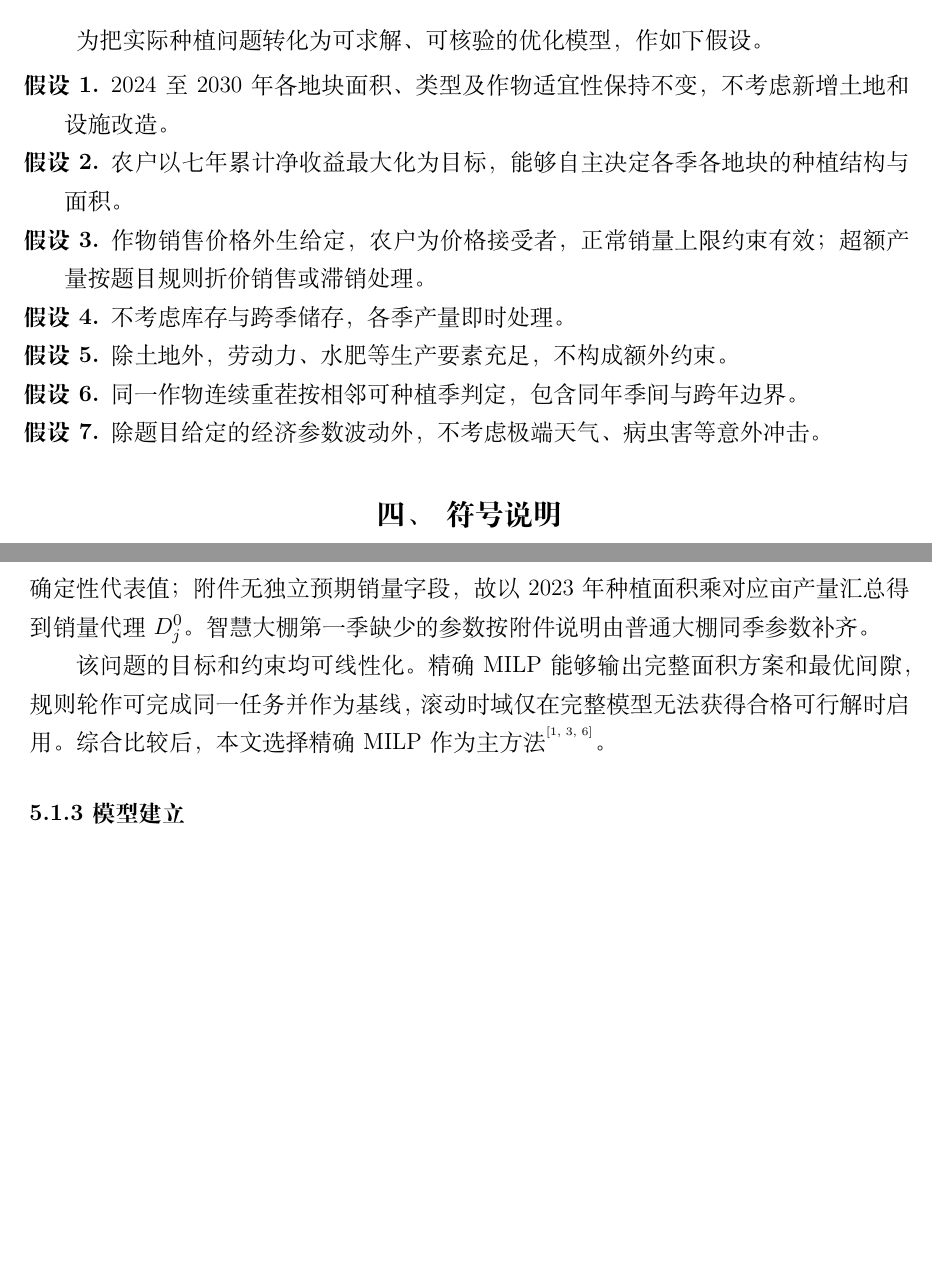
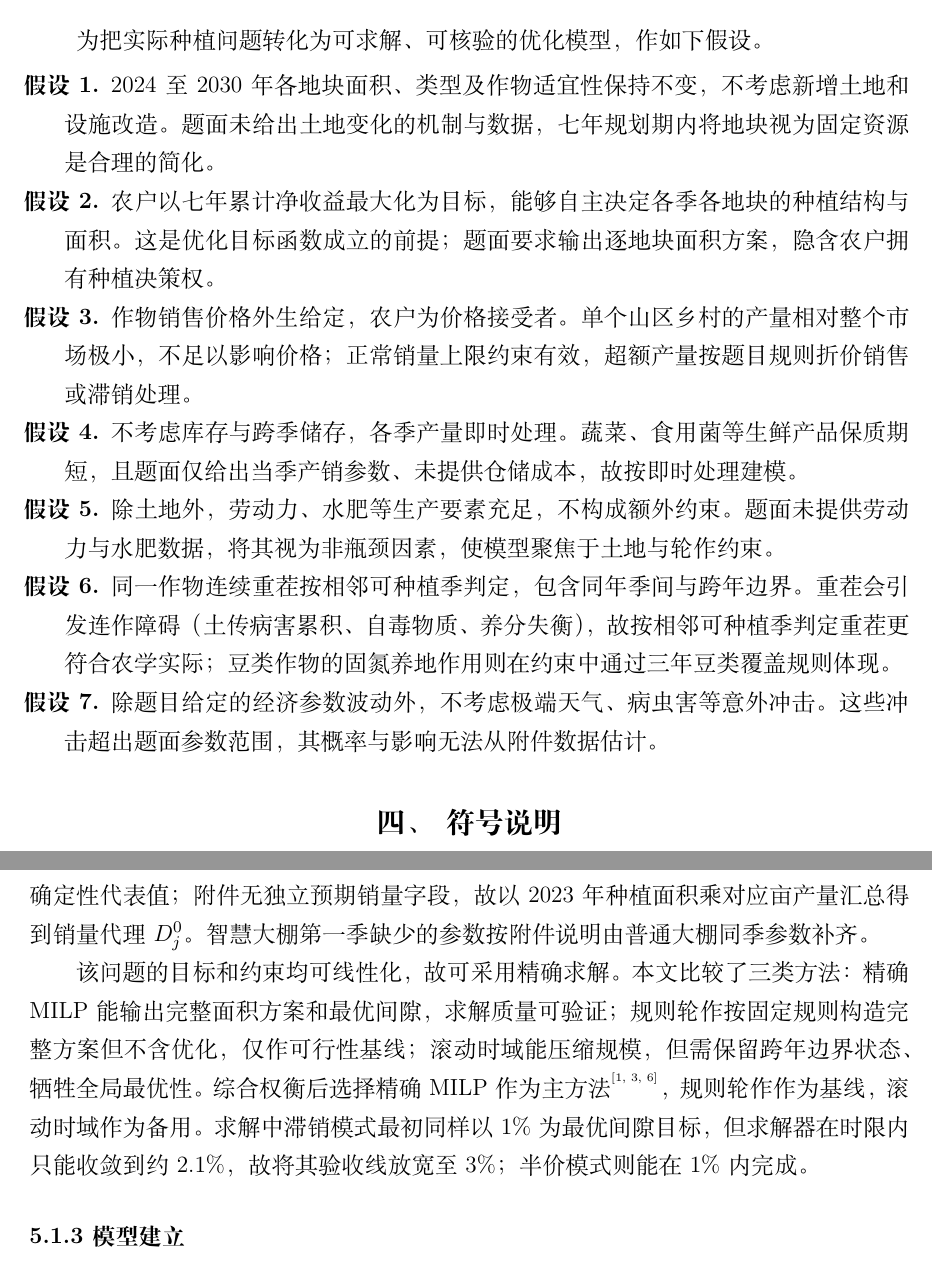
Before and after one commit to Tsing-png/mycumcm2024c, a LaTeX thesis (paper/main.tex, which reads paper/3.模型假设.tex, paper/5.1.1.分析与准备.tex): two parts of pages 3 and 5 of 19, joined at a grey line, cut so that both start at the same text, the shorter picture padded with empty space. Compiled offline with XeLaTeX.

Commit message:
对齐2022C风格：补方法选择理由与假设的农学依据
- 问题一补充精确MILP/规则轮作/滚动时域的方法权衡与gap放宽试错
- 问题二补充SAA→解耦的架构选择理由
- 模型假设逐条补农学依据（连作障碍、固氮养地、价格接受、生鲜即售等）

Co-Authored-By: Claude Fable 5 <noreply@anthropic.com>

```diff
--- a/paper/3.模型假设.tex
+++ b/paper/3.模型假设.tex
@@ -5,11 +5,11 @@
 为把实际种植问题转化为可求解、可核验的优化模型，作如下假设。
 
 \begin{enumerate}[itemindent=2em, label=\textbf{假设\arabic*.}]
-  \item 2024至2030年各地块面积、类型及作物适宜性保持不变，不考虑新增土地和设施改造。
-  \item 农户以七年累计净收益最大化为目标，能够自主决定各季各地块的种植结构与面积。
-  \item 作物销售价格外生给定，农户为价格接受者，正常销量上限约束有效；超额产量按题目规则折价销售或滞销处理。
-  \item 不考虑库存与跨季储存，各季产量即时处理。
-  \item 除土地外，劳动力、水肥等生产要素充足，不构成额外约束。
-  \item 同一作物连续重茬按相邻可种植季判定，包含同年季间与跨年边界。
-  \item 除题目给定的经济参数波动外，不考虑极端天气、病虫害等意外冲击。
+  \item 2024至2030年各地块面积、类型及作物适宜性保持不变，不考虑新增土地和设施改造。题面未给出土地变化的机制与数据，七年规划期内将地块视为固定资源是合理的简化。
+  \item 农户以七年累计净收益最大化为目标，能够自主决定各季各地块的种植结构与面积。这是优化目标函数成立的前提；题面要求输出逐地块面积方案，隐含农户拥有种植决策权。
+  \item 作物销售价格外生给定，农户为价格接受者。单个山区乡村的产量相对整个市场极小，不足以影响价格；正常销量上限约束有效，超额产量按题目规则折价销售或滞销处理。
+  \item 不考虑库存与跨季储存，各季产量即时处理。蔬菜、食用菌等生鲜产品保质期短，且题面仅给出当季产销参数、未提供仓储成本，故按即时处理建模。
+  \item 除土地外，劳动力、水肥等生产要素充足，不构成额外约束。题面未提供劳动力与水肥数据，将其视为非瓶颈因素，使模型聚焦于土地与轮作约束。
+  \item 同一作物连续重茬按相邻可种植季判定，包含同年季间与跨年边界。重茬会引发连作障碍（土传病害累积、自毒物质、养分失衡），故按相邻可种植季判定重茬更符合农学实际；豆类作物的固氮养地作用则在约束中通过三年豆类覆盖规则体现。
+  \item 除题目给定的经济参数波动外，不考虑极端天气、病虫害等意外冲击。这些冲击超出题面参数范围，其概率与影响无法从附件数据估计。
 \end{enumerate}
--- a/paper/5.1.1.分析与准备.tex
+++ b/paper/5.1.1.分析与准备.tex
@@ -34,4 +34,4 @@
 
 数据来自附件1和附件2：附件1给出54个地块与41种作物的适宜性，附件2给出87条2023年种植记录及107条亩产量、成本和价格记录。价格取区间中点作为确定性代表值；附件无独立预期销量字段，故以2023年种植面积乘对应亩产量汇总得到销量代理$D_j^0$。智慧大棚第一季缺少的参数按附件说明由普通大棚同季参数补齐。
 
-该问题的目标和约束均可线性化。精确MILP能够输出完整面积方案和最优间隙，规则轮作可完成同一任务并作为基线，滚动时域仅在完整模型无法获得合格可行解时启用。综合比较后，本文选择精确MILP作为主方法\upcite{tan2025review,xu2025lp,wolsey1998}。
+该问题的目标和约束均可线性化，故可采用精确求解。本文比较了三类方法：精确MILP能输出完整面积方案和最优间隙，求解质量可验证；规则轮作按固定规则构造完整方案但不含优化，仅作可行性基线；滚动时域能压缩规模，但需保留跨年边界状态、牺牲全局最优性。综合权衡后选择精确MILP作为主方法\upcite{tan2025review,xu2025lp,wolsey1998}，规则轮作作为基线，滚动时域作为备用。求解中滞销模式最初同样以1\%为最优间隙目标，但求解器在时限内只能收敛到约2.1\%，故将其验收线放宽至3\%；半价模式则能在1\%内完成。
```
Also changed, not shown: paper/5.2.1.分析与准备.tex (+1 -1 lines), paper/main.pdf.
